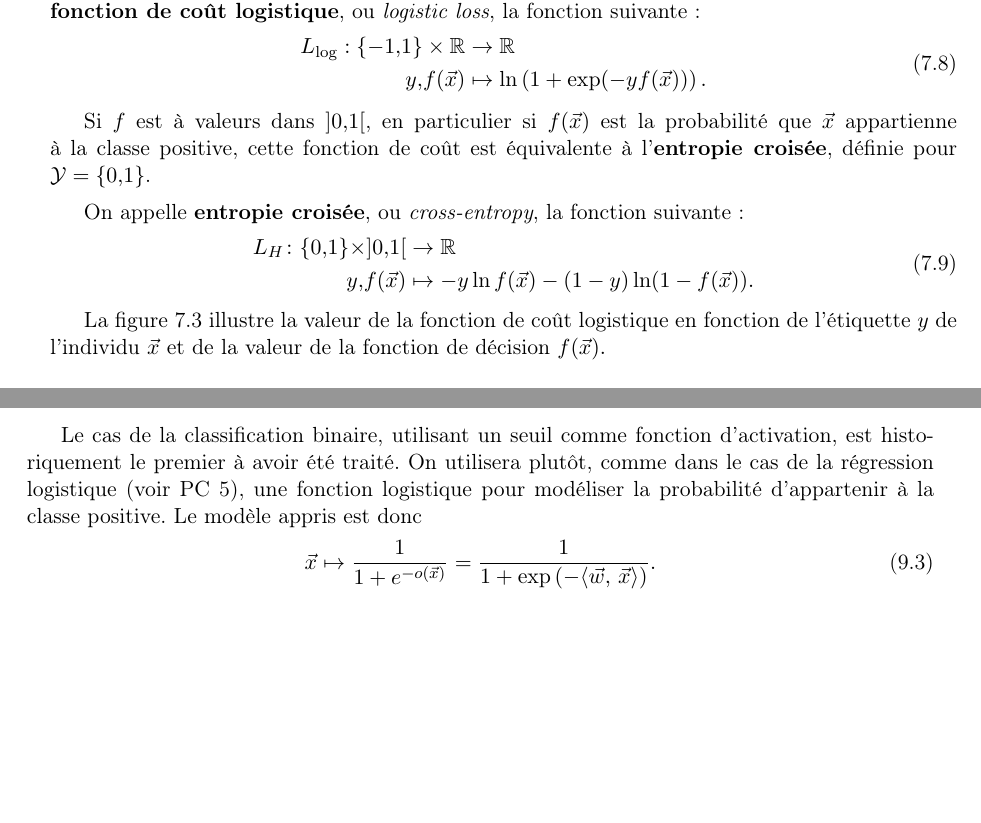
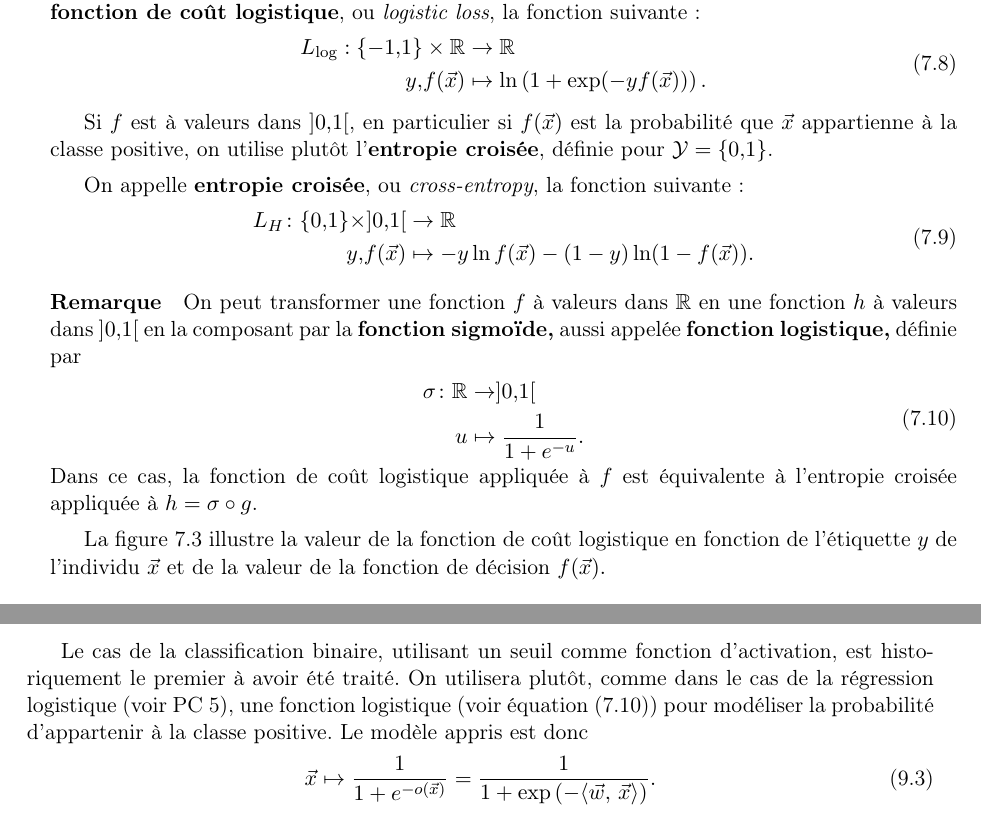
Before and after one commit to chagaz/sdd_2021, a LaTeX thesis (poly/sdd_2021_poly.tex, which reads poly/contents/erm.tex, poly/contents/nonlin.tex): two parts of pages 79 and 100 of 118, joined at a grey line, cut so that both start at the same text, the shorter picture padded with empty space. Compiled offline with pdfLaTeX; the source files are stored in an older character set and shown here as Unicode; a LaTeX package or settings file that is missing is left out.

Commit message:
fixed relationship between logistic loss and cross-entropy

```diff
--- a/poly/contents/erm.tex
+++ b/poly/contents/erm.tex
@@ -333,8 +333,10 @@ fonction suivante :
 \end{equation}
 
 Si $f$ est à valeurs dans $]0, 1[$, en particulier si $f(\xx)$ est la
-probabilité que $\xx$ appartienne à la classe positive, cette fonction de coût
-est équivalente à l'\textbf{entropie croisée}, définie pour $\YY = \zo$.
+probabilité que $\xx$ appartienne à la classe positive, % cette fonction de coût
+% est équivalente à
+on utilise plutôt
+l'\textbf{entropie croisée}, définie pour $\YY = \zo$.
 
 \label{sec:cross_entropy}
 On appelle \textbf{entropie croisée}, ou {\it cross-entropy},
@@ -346,6 +348,20 @@ la fonction suivante :
   \end{split}
   \label{eq:cross_entropy}
 \end{equation}
+
+\paragraph{Remarque} On peut transformer une fonction $f$ à valeurs dans $\RR$
+en une fonction $h$ à valeurs dans $]0, 1[$ en la composant par la
+\textbf{fonction sigmoïde,} aussi appelée \textbf{fonction logistique,} définie
+par
+\begin{equation}
+  \label{eq:sigmoide}
+  \begin{split}
+    \sigma \colon \RR & \to ]0, 1[ \\
+    u & \mapsto \frac1{1 + e^{-u}}.
+  \end{split}
+\end{equation}
+Dans ce cas, la fonction de coût logistique appliquée à $f$ est équivalente à
+l'entropie croisée appliquée à $h = \sigma \circ g$.
 
 La figure~\ref{fig:logistic_loss} illustre la valeur de la fonction de coût
 logistique en fonction de l'étiquette $y$ de l'individu $\xx$ et de la valeur
--- a/poly/contents/nonlin.tex
+++ b/poly/contents/nonlin.tex
@@ -104,8 +104,8 @@ Dans le cas d'un problème de régression, on utilisera tout simplement l'identi
 Le cas de la classification binaire, utilisant un seuil comme fonction
 d'activation, est historiquement le premier à avoir été traité.  On utilisera
 plutôt, comme dans le cas de la régression logistique (voir PC~5), une fonction
-logistique pour modéliser la probabilité d'appartenir à la classe positive. Le
-modèle appris est donc
+logistique (voir équation~\eqref{eq:sigmoide}) pour modéliser la probabilité
+d'appartenir à la classe positive. Le modèle appris est donc
 \begin{equation}
   \xx \mapsto \frac1{1 + e^{- o(\xx)}} =
   \frac1{1 + \exp \left( - \innerproduct{\ww,~\xx} \right)}.
```
Also changed, not shown: poly/sdd_2021_poly.pdf, poly/contents/erm.tex (2 more changed lines).
